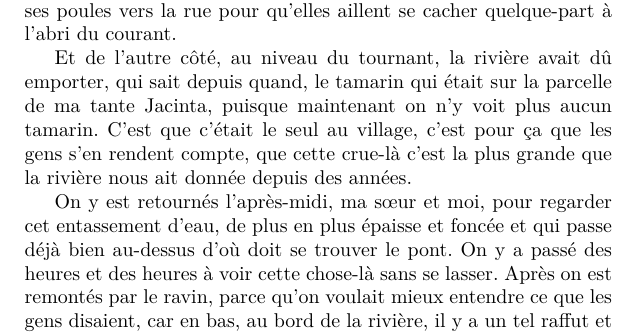
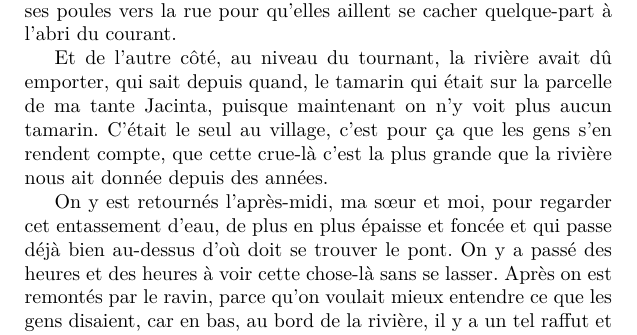
Before and after one commit to Z-Denis/edition-bilingue, a LaTeX book (Rulfo/doc.tex, which reads Rulfo/parties/esquesomosmuypobres/texte_fr.tex): part of page 7 of 25, cut so that both start at the same text. Compiled offline with pdfLaTeX.

Commit message:
Improve fidelity

```diff
--- a/Rulfo/parties/esquesomosmuypobres/texte_fr.tex
+++ b/Rulfo/parties/esquesomosmuypobres/texte_fr.tex
@@ -19,7 +19,7 @@
 \pend
 %
 \pstart
-	Et de l’autre côté, au niveau du tournant, la rivière avait dû emporter, qui sait depuis quand, le tamarin qui était sur la parcelle de ma tante Jacinta, puisque maintenant on n’y voit plus aucun tamarin. C’est que c’était le seul au village, c’est pour ça que les gens s’en rendent compte, que cette crue-là c’est la plus grande que la rivière nous ait donnée depuis des années.
+	Et de l’autre côté, au niveau du tournant, la rivière avait dû emporter, qui sait depuis quand, le tamarin qui était sur la parcelle de ma tante Jacinta, puisque maintenant on n’y voit plus aucun tamarin. C’était le seul au village, c’est pour ça que les gens s’en rendent compte, que cette crue-là c’est la plus grande que la rivière nous ait donnée depuis des années.
 \pend
 %
 \pstart
```
